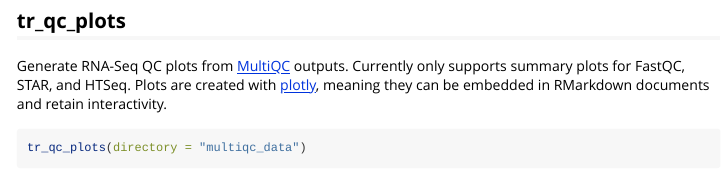
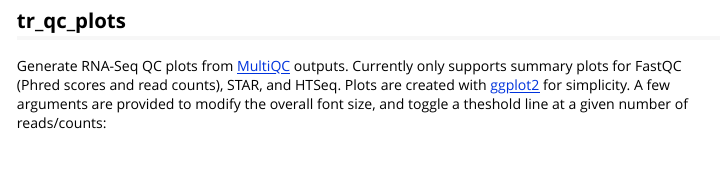
Before and after one commit to travis-m-blimkie/tRavis, an R Markdown document (vignettes/tRavis.Rmd): the page in a window 1100 px wide, from 1640 px down. Rendered offline with R 4.5, knitr and Pandoc, with nearby package versions; code that draws random numbers runs with fixed seeds of ours; some code elsewhere in the file could not run offline; column names are cleaned by a stand-in for the janitor package; common packages that the code uses without loading them are loaded.

Commit message:
Updated vignette with changes to tr_qc_plots.

````diff
--- a/vignettes/tRavis.Rmd
+++ b/vignettes/tRavis.Rmd
@@ -74,8 +74,7 @@
 
 ## tr_qc_plots
 Generate RNA-Seq QC plots from [MultiQC](https://multiqc.info/) outputs.
-Currently only supports summary plots for FastQC, STAR, and HTSeq. Plots are
-created with [plotly](https://plotly.com/r/), meaning they can be embedded in
-RMarkdown documents and retain interactivity.
-```{r tr_qc_plots, eval=FALSE}
-tr_qc_plots(directory = "multiqc_data")
+Currently only supports summary plots for FastQC (Phred scores and read counts),
+STAR, and HTSeq. Plots are created with [ggplot2](https://ggplot2.tidyverse.org/)
+for simplicity. A few arguments are provided to modify the overall font size,
+and toggle a theshold line at a given number of reads/counts:
````
Also changed, not shown: vignettes/tRavis.Rmd (11 more changed lines), 1 other file.
